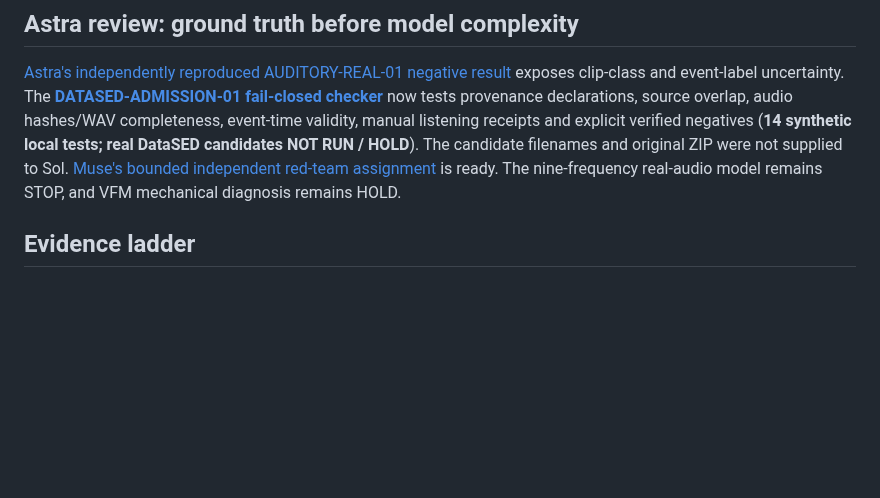
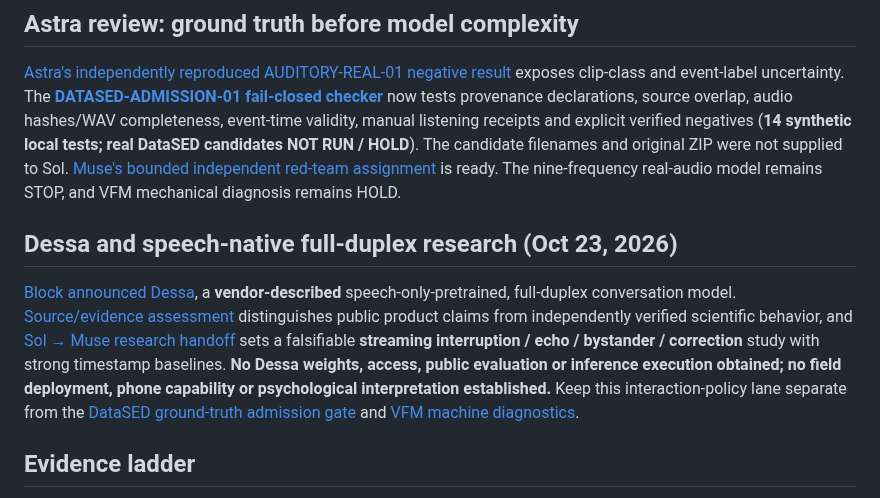
Before and after one commit to hgjr55mvv4-cell/Chapin-Road-Farm, a Markdown page: auditory-intelligence/README.md, the part around the change. Drawn GitHub-style; blank space fills up the shorter version.

Commit message:
Index Dessa primary-source critique and independent Muse voice-interaction review

```diff
--- a/auditory-intelligence/README.md
+++ b/auditory-intelligence/README.md
@@ -16,6 +16,11 @@ Start with [AUDITORY-DEV-01 synthetic waveform preflight](dev-01/README.md), [Mu
 
 [Astra's independently reproduced AUDITORY-REAL-01 negative result](dataset-admission-01/ASTRA_AUDIT_RELAY_DIGEST.md) exposes clip-class and event-label uncertainty. The **[DATASED-ADMISSION-01 fail-closed checker](dataset-admission-01/README.md)** now tests provenance declarations, source overlap, audio hashes/WAV completeness, event-time validity, manual listening receipts and explicit verified negatives (**14 synthetic local tests; real DataSED candidates NOT RUN / HOLD**). The candidate filenames and original ZIP were not supplied to Sol. [Muse's bounded independent red-team assignment](SOL_TO_MUSE_DATASED_ADMISSION_01.md) is ready. The nine-frequency real-audio model remains STOP, and VFM mechanical diagnosis remains HOLD.
 
+
+## Dessa and speech-native full-duplex research (Oct 23, 2026)
+
+[Block announced Dessa](https://block.xyz/dessa), a **vendor-described** speech-only-pretrained, full-duplex conversation model. [Source/evidence assessment](DESSA_PUBLIC_RESEARCH_01.md) distinguishes public product claims from independently verified scientific behavior, and [Sol → Muse research handoff](SOL_TO_MUSE_DESSA_SPEECH_NATIVE_01.md) sets a falsifiable **streaming interruption / echo / bystander / correction** study with strong timestamp baselines. **No Dessa weights, access, public evaluation or inference execution obtained; no field deployment, phone capability or psychological interpretation established.** Keep this interaction-policy lane separate from the [DataSED ground-truth admission gate](dataset-admission-01/README.md) and [VFM machine diagnostics](real-audio-01/RESULTS_REVIEW.md).
+
 ## Evidence ladder
 
 **Level 0:** sensor validity (missing, clipping, interference, sample format).
```
